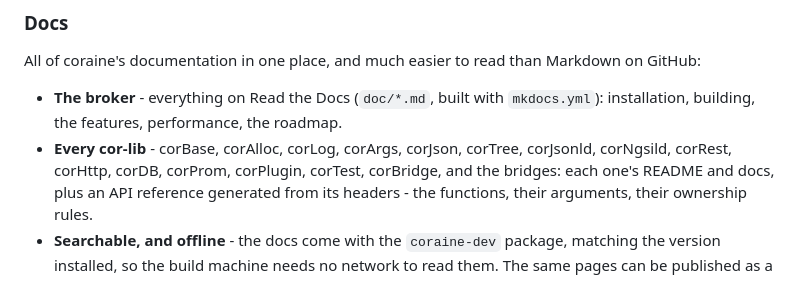
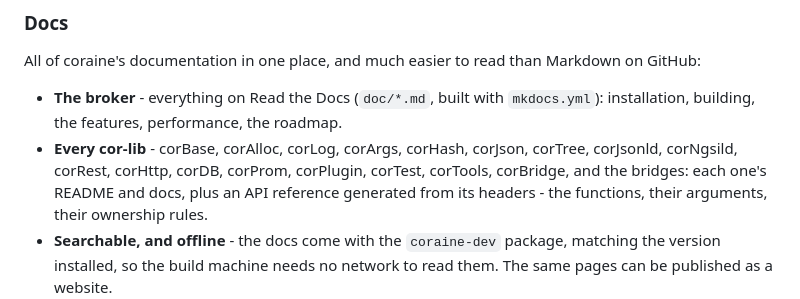
Before and after one commit to SEAMWARE/c3, a Markdown page: doc/design.md, the part around the change. GitHub-like rendering.

Commit message:
Docs: corHash and corTools in the list of libs
Co-Authored-By: Claude Opus 5.5 <noreply@anthropic.com>

```diff
--- a/doc/design.md
+++ b/doc/design.md
@@ -45,8 +45,8 @@ All of coraine's documentation in one place, and much easier to read than Markdo
 
 - **The broker** - everything on Read the Docs (`doc/*.md`, built with `mkdocs.yml`): installation,
   building, the features, performance, the roadmap.
-- **Every cor-lib** - corBase, corAlloc, corLog, corArgs, corJson, corTree, corJsonld, corNgsild,
-  corRest, corHttp, corDB, corProm, corPlugin, corTest, corBridge, and the bridges: each one's README
+- **Every cor-lib** - corBase, corAlloc, corLog, corArgs, corHash, corJson, corTree, corJsonld, corNgsild,
+  corRest, corHttp, corDB, corProm, corPlugin, corTest, corTools, corBridge, and the bridges: each one's README
   and docs, plus an API reference generated from its headers - the functions, their arguments,
   their ownership rules.
 - **Searchable, and offline** - the docs come with the `coraine-dev` package, matching the version
```
